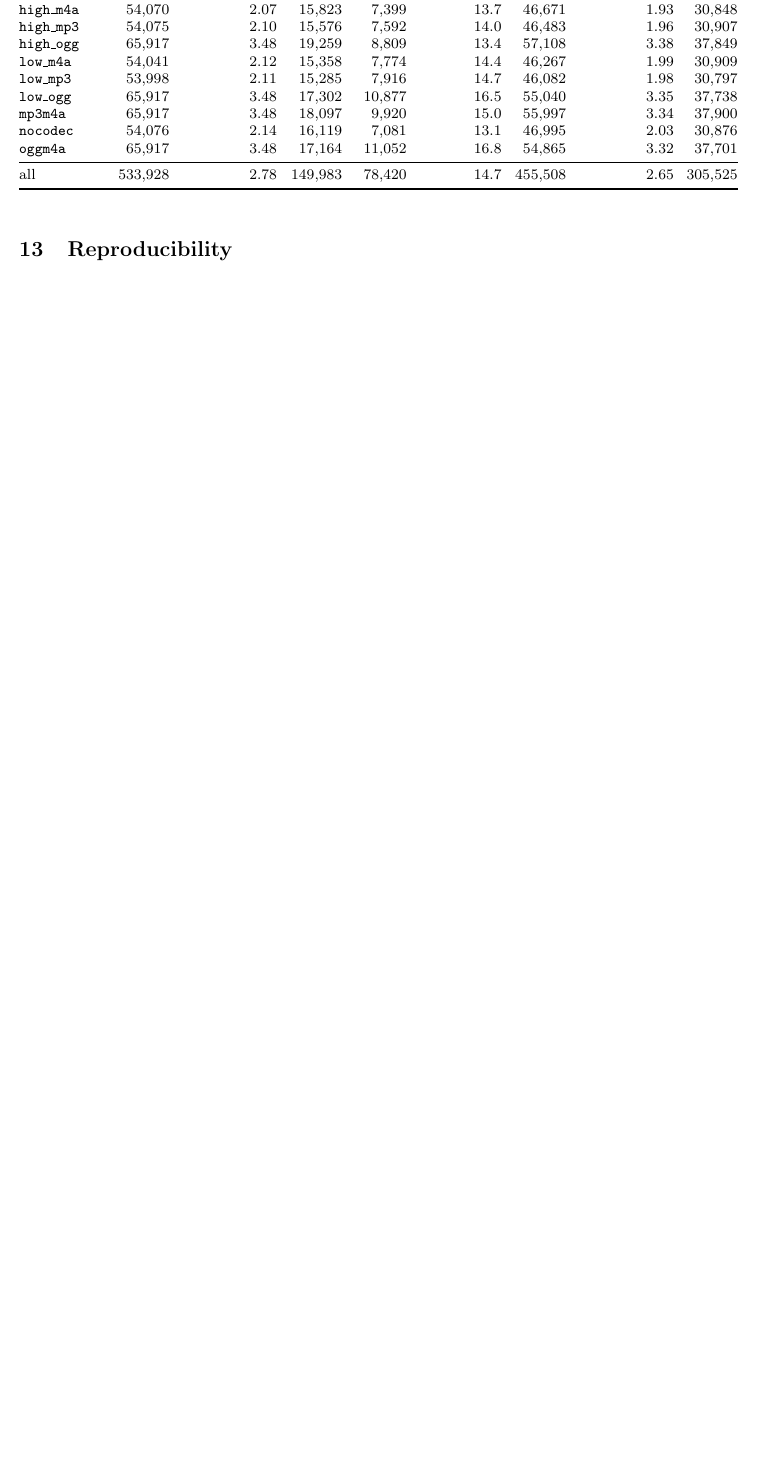
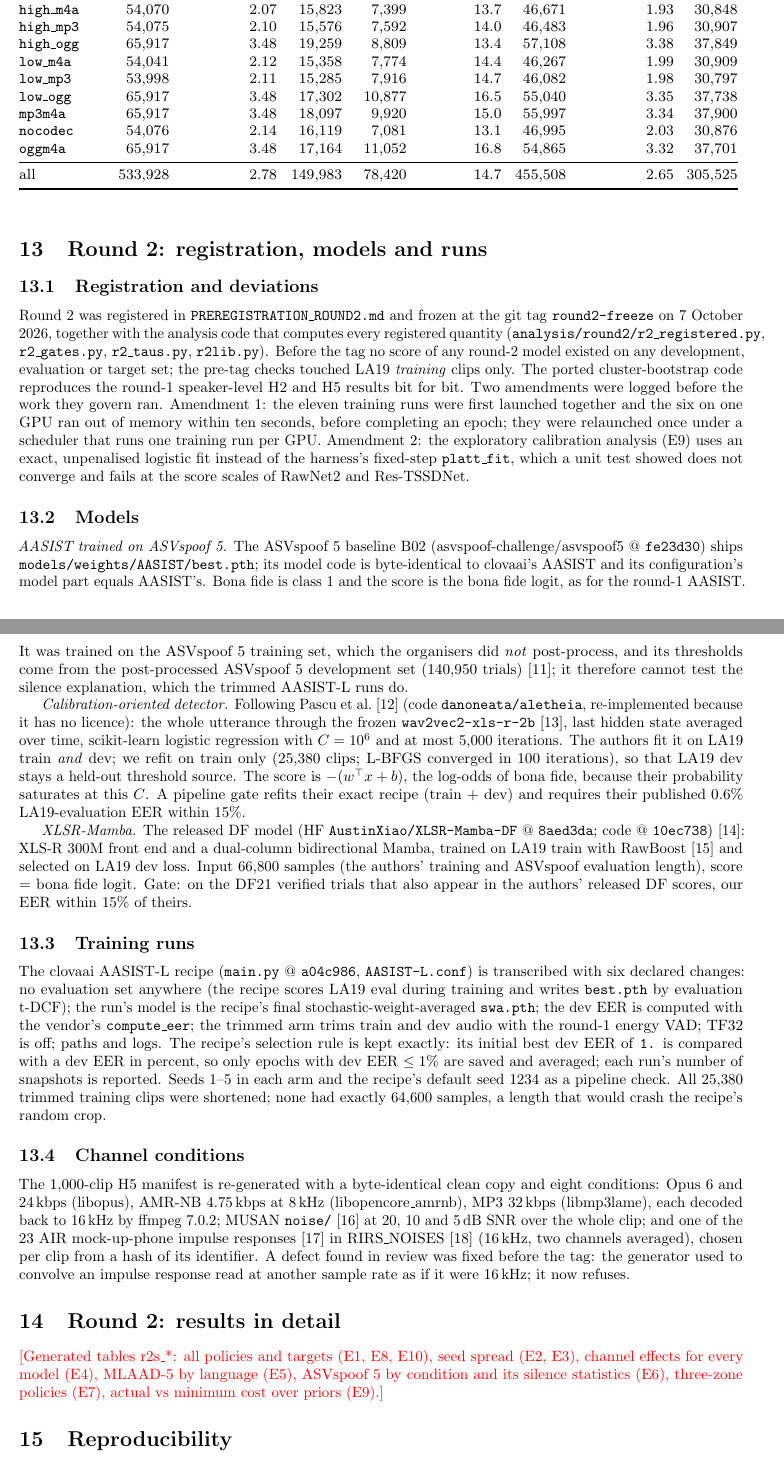
Before and after one commit to henryhoang207/Deploy-Bench, a LaTeX document (paper/tbiom/supplement.tex): part of page 14 of 15 before the commit and two parts of pages 14 and 15 of 16 after it, the two joined at a grey line, cut so that both start at the same text, the shorter picture padded with empty space. Compiled offline with pdfLaTeX.

Commit message:
T-BIOM supplement: round-2 methods part (registration, models, runs, channels); title and author for T-BIOM
Co-Authored-By: Claude Opus 5.5 <noreply@anthropic.com>

```diff
--- a/paper/tbiom/supplement.tex
+++ b/paper/tbiom/supplement.tex
@@ -31,9 +31,9 @@
 \renewcommand{\thefigure}{S\arabic{figure}}
 \newcommand{\wide}[1]{\begingroup\footnotesize\setlength{\tabcolsep}{3.5pt}\resizebox{\textwidth}{!}{\input{gen/#1}}\endgroup}
 
-\title{Supplementary Material for\\ ``Thresholded Once, Deployed Elsewhere: A Pre-Registered Audit of Threshold Transfer in Speech
-Deepfake Detection''}
-\author{Anonymous ICME Submission}
+\title{Supplementary Material for\\ ``Thresholded Once, Deployed Elsewhere: A Two-Round Pre-Registered Audit of Threshold Transfer in Speech
+Deepfake Detection'' (T-BIOM)}
+\author{Anonymous T-BIOM Submission}
 \date{}
 
 \begin{document}
@@ -423,6 +423,67 @@ verifies), class B (MD5 fails), the verified subset (evaluation minus B) and the
 \wide{s_tab_df21}
 \end{table}
 
+% ============================ PART II: ROUND 2 ======================================
+\section{Round 2: registration, models and runs}
+\label{sec:r2design}
+\subsection{Registration and deviations}
+Round~2 was registered in \texttt{PREREGISTRATION\_ROUND2.md} and frozen at the git tag \texttt{round2-freeze} on
+7~October 2026, together with the analysis code that computes every registered quantity
+(\texttt{analysis/round2/r2\_registered.py}, \texttt{r2\_gates.py}, \texttt{r2\_taus.py}, \texttt{r2lib.py}). Before the tag no
+score of any round-2 model existed on any development, evaluation or target set; the pre-tag checks touched LA19
+\emph{training} clips only. The ported cluster-bootstrap code reproduces the round-1 speaker-level H2 and H5 results bit for
+bit. Two amendments were logged before the work they govern ran. Amendment~1: the eleven training runs were first launched
+together and the six on one GPU ran out of memory within ten seconds, before completing an epoch; they were relaunched once
+under a scheduler that runs one training run per GPU. Amendment~2: the exploratory calibration analysis (E9) uses an exact,
+unpenalised logistic fit instead of the harness's fixed-step \texttt{platt\_fit}, which a unit test showed does not converge
+and fails at the score scales of RawNet2 and Res-TSSDNet.
+
+\subsection{Models}
+\emph{AASIST trained on ASVspoof~5.} The ASVspoof~5 baseline B02 (asvspoof-challenge/asvspoof5 @ \texttt{fe23d30}) ships
+\texttt{models/weights/AASIST/best.pth}; its model code is byte-identical to clovaai's AASIST and its configuration's model
+part equals AASIST's. Bona fide is class 1 and the score is the bona fide logit, as for the round-1 AASIST. It was trained on
+the ASVspoof~5 training set, which the organisers did \emph{not} post-process, and its thresholds come from the
+post-processed ASVspoof~5 development set (140,950 trials) \cite{wang25_asvspoof5_db}; it therefore cannot test the silence
+explanation, which the trimmed AASIST-L runs do.
+
+\emph{Calibration-oriented detector.} Following Pascu et al.\ \cite{pascu24_calibrated} (code \texttt{danoneata/aletheia},
+re-implemented because it has no licence): the whole utterance through the frozen \texttt{wav2vec2-xls-r-2b}
+\cite{babu21_xlsr}, last hidden state averaged over time, scikit-learn logistic regression with \(C=10^6\) and at most 5,000
+iterations. The authors fit it on LA19 train \emph{and} dev; we refit on train only (25,380 clips; L-BFGS converged in 100
+iterations), so that LA19 dev stays a held-out threshold source. The score is \(-(w^\top x+b)\), the log-odds of bona fide,
+because their probability saturates at this \(C\). A pipeline gate refits their exact recipe (train + dev) and requires their
+published 0.6\% LA19-evaluation EER within 15\%.
+
+\emph{XLSR-Mamba.} The released DF model (HF \texttt{AustinXiao/XLSR-Mamba-DF} @ \texttt{8aed3da}; code @ \texttt{10ec738})
+\cite{xiao25_xlsrmamba}: XLS-R 300M front end and a dual-column bidirectional Mamba, trained on LA19 train with RawBoost
+\cite{tak22_rawboost} and selected on LA19 dev loss. Input 66,800 samples (the authors' training and ASVspoof evaluation
+length), score = bona fide logit. Gate: on the DF21 verified trials that also appear in the authors' released DF scores, our
+EER within 15\% of theirs.
+
+\subsection{Training runs}
+The clovaai AASIST-L recipe (\texttt{main.py} @ \texttt{a04c986}, \texttt{AASIST-L.conf}) is transcribed with six declared
+changes: no evaluation set anywhere (the recipe scores LA19 eval during training and writes \texttt{best.pth} by evaluation
+t-DCF); the run's model is the recipe's final stochastic-weight-averaged \texttt{swa.pth}; the dev EER is computed with the
+vendor's \texttt{compute\_eer}; the trimmed arm trims train and dev audio with the round-1 energy VAD; TF32 is off; paths and
+logs. The recipe's selection rule is kept exactly: its initial best dev EER of \texttt{1.} is compared with a dev EER in
+percent, so only epochs with dev EER \(\le 1\%\) are saved and averaged; each run's number of snapshots is reported. Seeds 1--5
+in each arm and the recipe's default seed 1234 as a pipeline check. All 25,380 trimmed training clips were shortened; none
+had exactly 64,600 samples, a length that would crash the recipe's random crop.
+
+\subsection{Channel conditions}
+The 1,000-clip H5 manifest is re-generated with a byte-identical clean copy and eight conditions: Opus 6 and 24\,kbps
+(libopus), AMR-NB 4.75\,kbps at 8\,kHz (libopencore\_amrnb), MP3 32\,kbps (libmp3lame), each decoded back to 16\,kHz by
+ffmpeg~7.0.2; MUSAN \texttt{noise/} \cite{snyder15_musan} at 20, 10 and 5\,dB SNR over the whole clip; and one of the 23 AIR
+mock-up-phone impulse responses \cite{jeub09_air} in RIRS\_NOISES \cite{ko17_rirs} (16\,kHz, two channels averaged), chosen per
+clip from a hash of its identifier. A defect found in review was fixed before the tag: the generator used to convolve an
+impulse response read at another sample rate as if it were 16\,kHz; it now refuses.
+
+\section{Round 2: results in detail}
+\label{sec:r2results}
+\todo{Generated tables r2s\_*: all policies and targets (E1, E8, E10), seed spread (E2, E3), channel effects for every model
+(E4), MLAAD-5 by language (E5), ASVspoof 5 by condition and its silence statistics (E6), three-zone policies (E7), actual vs
+minimum cost over priors (E9).}
+
 \section{Reproducibility}
 All inputs are committed: the fp32 score files of the five models on every surface, the frozen thresholds (never changed), the metadata files
 (sha256 recorded), and the manifests. Each analysis script recomputes 45 model-by-target-by-policy cells, the thresholds, H2, H5, the cost and
```
